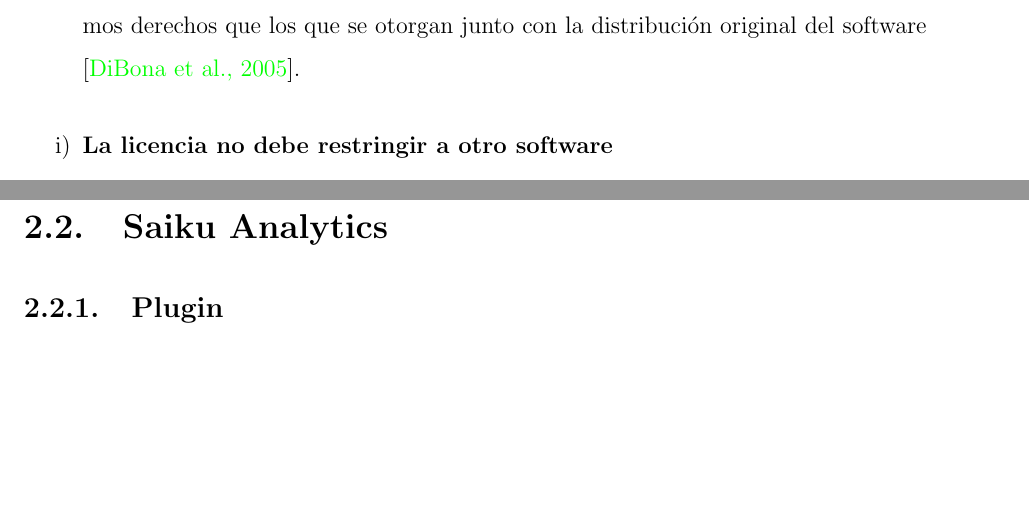
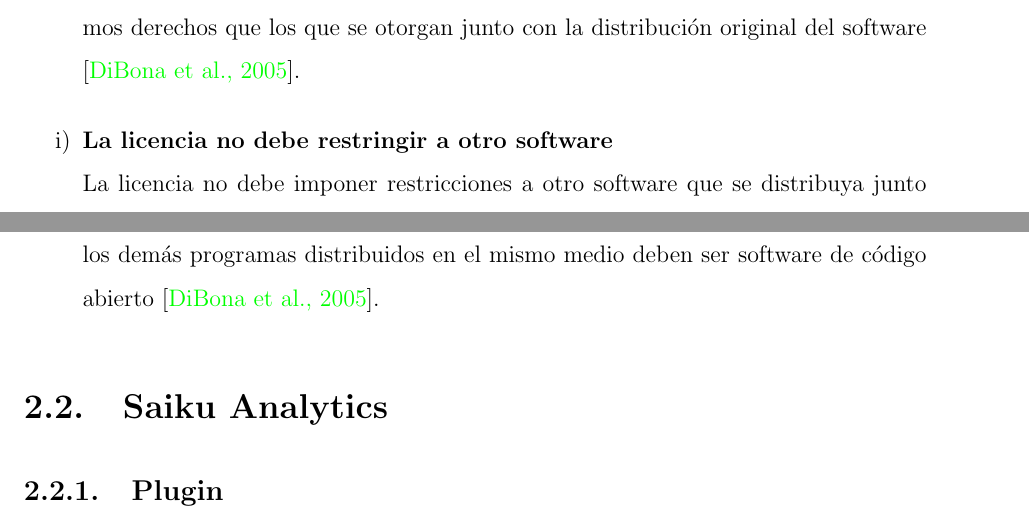
Before and after one commit to yomarhuamani/degree, a LaTeX thesis (Degree.tex, which reads ChapterII/chapterII.tex): two parts of pages 15 and 16 of 53, joined at a grey line, cut so that both start at the same text, the shorter picture padded with empty space. Compiled offline with pdfLaTeX; a LaTeX package or settings file that is missing is left out.

Commit message:
txs auto checkin

```diff
--- a/ChapterII/chapterII.tex
+++ b/ChapterII/chapterII.tex
@@ -29,6 +29,7 @@
 			Los derechos adjuntos al programa no deben depender de que el programa sea parte de una distribución de software en particular. Si el programa se extrae de esa distribución y se usa o distribuye dentro de los términos de la licencia del programa, todas las partes a quienes se redistribuye el programa deben tener los mismos derechos que los que se otorgan junto con la distribución original del software \cite{chap2_cite_1}.
 
 			\item \textbf{La licencia no debe restringir a otro software}\\
+			La licencia no debe imponer restricciones a otro software que se distribuya junto con el software con licencia. Por ejemplo, la licencia no debe insistir en que todos los demás programas distribuidos en el mismo medio deben ser software de código abierto \cite{chap2_cite_1}.
 
 		\end{enumerate}
 %------------------------------------------------------------------------------------------------------------------
```
